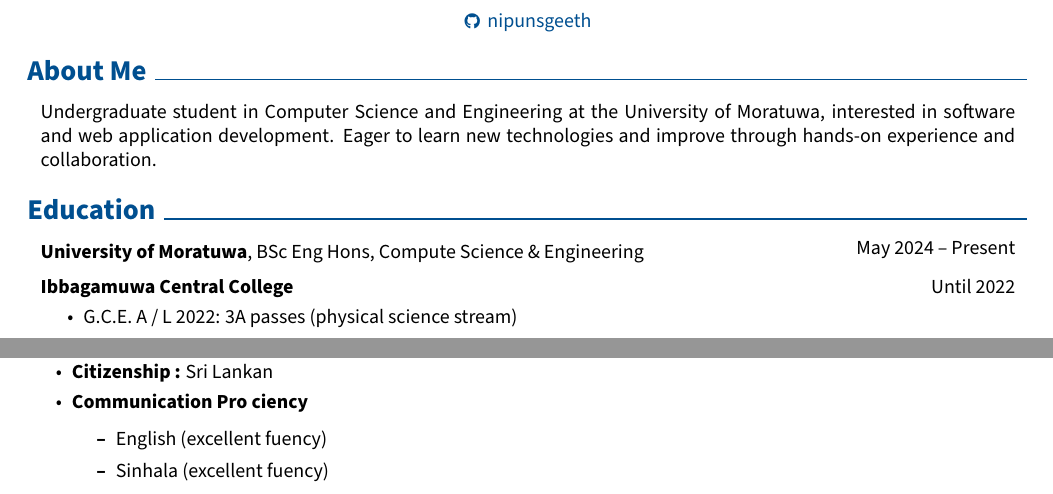
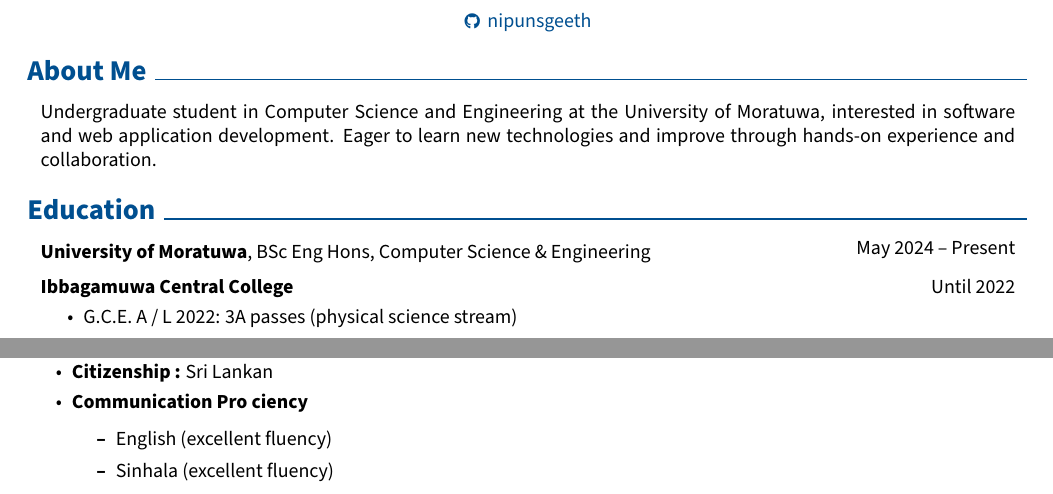
Before and after one commit to NipunSGeeTH/CV, a LaTeX CV (cv.tex): two parts of pages 1 and 2 of 2, joined at a grey line, cut so that both start at the same text. Compiled offline with pdfLaTeX.

Commit message:
Update cv.tex

```diff
--- a/cv.tex
+++ b/cv.tex
@@ -19,7 +19,7 @@
 \usepackage{fontawesome5} % for using icons
 \usepackage{amsmath} % for math
 \usepackage[
-    pdftitle={Sangeeth Kariyapperuma ' CV},
+    pdftitle={Sangeeth Kariyapperuma CV},
     pdfauthor={Sangeeth Kariyapperuma},
     pdfcreator={Sangeeth Kariyapperuma},
     colorlinks=true,
@@ -32,7 +32,8 @@
 \usepackage{changepage} % for one column entries (adjustwidth environment)
 \usepackage{paracol} % for two and three column entries
 \usepackage{ifthen} % for conditional statements
-\usepackage{needspace} % for avoiding page brake right after the section title
+\usepackage{needspace}  % for avoiding page break right after the section title
+
 \usepackage{iftex} % check if engine is pdflatex, xetex or luatex
 
 % Ensure that generate pdf is machine readable/ATS parsable:
@@ -229,7 +230,8 @@
         \begin{twocolentry}{
             May 2024 – Present
         }
-            \textbf{University of Moratuwa}, BSc Eng Hons, Compute Science \& Engineering
+            \textbf{University of Moratuwa}, BSc Eng Hons, Computer Science \& Engineering
+
 
 
         \end{twocolentry}
@@ -452,8 +454,8 @@
                   \item \textbf{Communication Pro ciency}
 
                  \begin{itemize}
-                 \item  English (excellent fuency)
-                    \item Sinhala (excellent fuency)
+                 \item  English (excellent fluency)
+                    \item Sinhala (excellent fluency)
                  \end{itemize}
 
 
```
